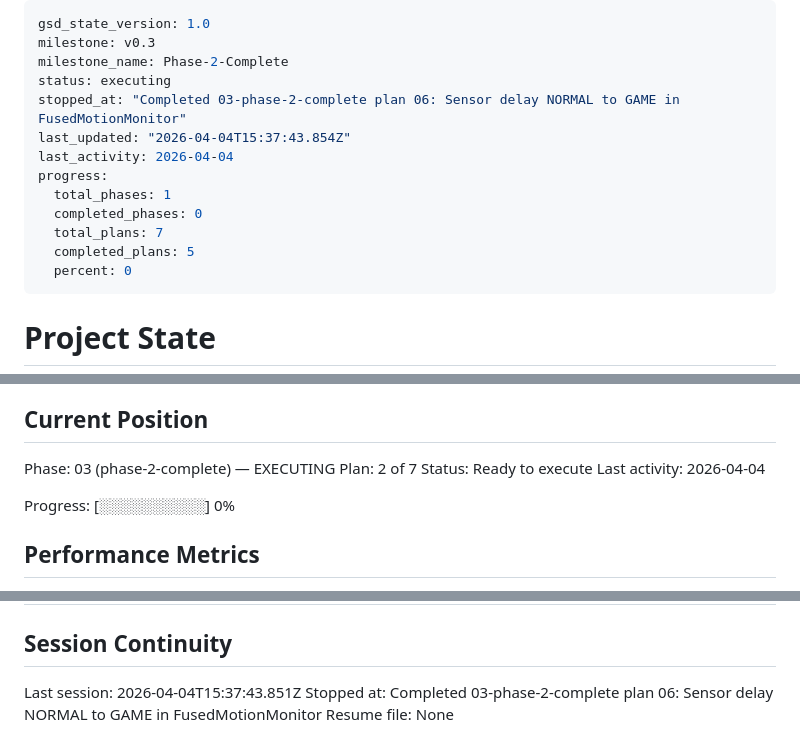
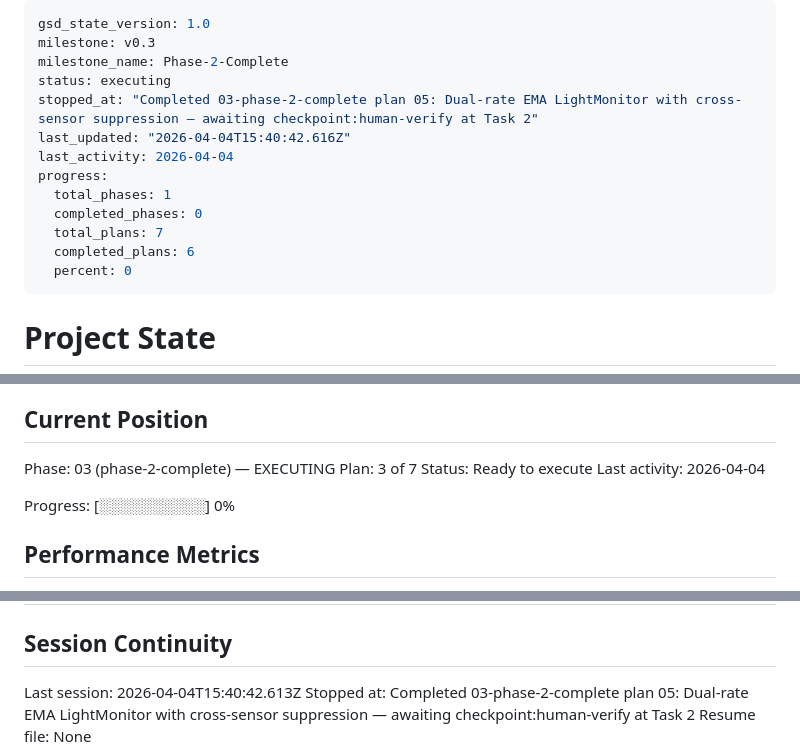
Before and after one commit to robbyFux/Haven-2.0, a Markdown page: .planning/STATE.md, 3 parts joined by grey strips. GitHub-like rendering.

Commit message:
docs(03-05): complete dual-rate EMA LightMonitor plan — awaiting human-verify checkpoint

```diff
--- a/.planning/STATE.md
+++ b/.planning/STATE.md
@@ -3,14 +3,14 @@ gsd_state_version: 1.0
 milestone: v0.3
 milestone_name: Phase-2-Complete
 status: executing
-stopped_at: "Completed 03-phase-2-complete plan 06: Sensor delay NORMAL to GAME in FusedMotionMonitor"
-last_updated: "2026-04-04T15:37:43.854Z"
+stopped_at: "Completed 03-phase-2-complete plan 05: Dual-rate EMA LightMonitor with cross-sensor suppression — awaiting checkpoint:human-verify at Task 2"
+last_updated: "2026-04-04T15:40:42.616Z"
 last_activity: 2026-04-04
 progress:
   total_phases: 1
   completed_phases: 0
   total_plans: 7
-  completed_plans: 5
+  completed_plans: 6
   percent: 0
 ---
 
@@ -26,7 +26,7 @@ See: .planning/PROJECT.md (updated 2026-03-31)
 ## Current Position
 
 Phase: 03 (phase-2-complete) — EXECUTING
-Plan: 2 of 7
+Plan: 3 of 7
 Status: Ready to execute
 Last activity: 2026-04-04
 
@@ -92,6 +95,6 @@ None yet.
 
 ## Session Continuity
 
-Last session: 2026-04-04T15:37:43.851Z
-Stopped at: Completed 03-phase-2-complete plan 06: Sensor delay NORMAL to GAME in FusedMotionMonitor
+Last session: 2026-04-04T15:40:42.613Z
+Stopped at: Completed 03-phase-2-complete plan 05: Dual-rate EMA LightMonitor with cross-sensor suppression — awaiting checkpoint:human-verify at Task 2
 Resume file: None
```
Also changed, not shown: other parts of .planning/STATE.md (+3 -0 lines), .planning/ROADMAP.md (+2 -2 lines), 1 other file.
